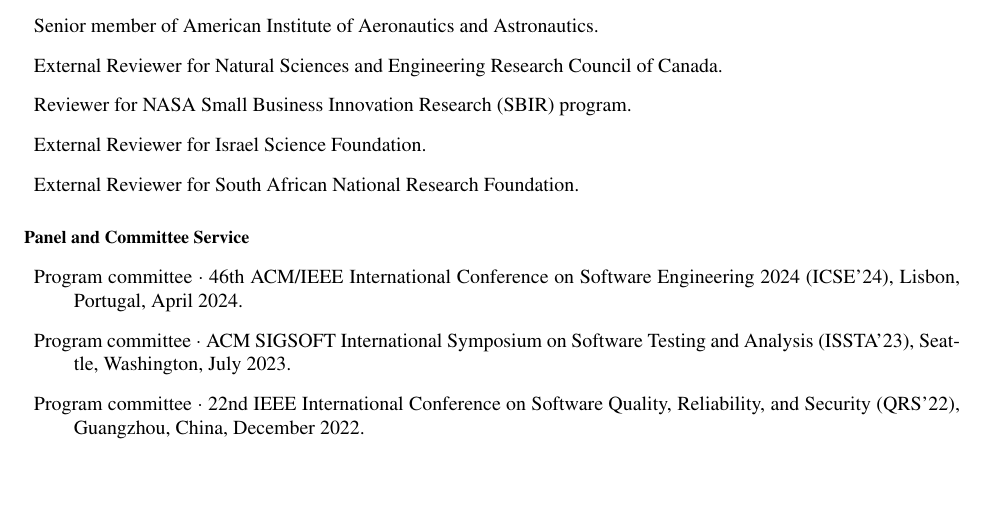
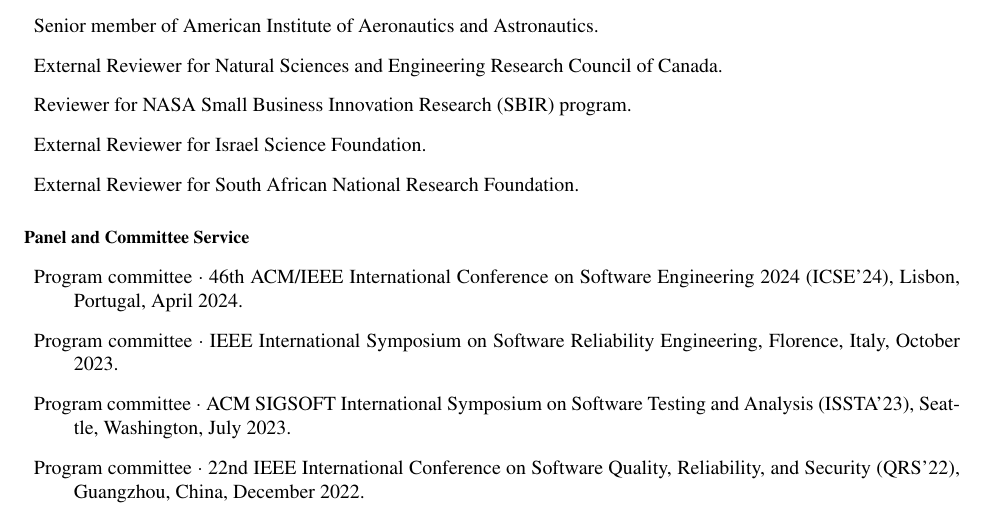
Before and after one commit to agroce/agroce.github.io, a LaTeX CV (CV/cv.tex): part of page 16 of 27, cut so that both start at the same text, the shorter picture padded with empty space. Compiled offline with pdfLaTeX.

Commit message:
issre pc

```diff
--- a/CV/cv.tex
+++ b/CV/cv.tex
@@ -1138,6 +1138,7 @@
 \begin{Panel and Committee Service}
   \item Program committee $\cdot$ 46th ACM/IEEE International Conference on
     Software Engineering 2024 (ICSE'24), Lisbon, Portugal, April 2024.
+\item Program committee $\cdot$ IEEE International Symposium on Software Reliability Engineering, Florence, Italy, October 2023.
 \item Program committee $\cdot$ ACM SIGSOFT International Symposium on Software Testing and Analysis (ISSTA'23), Seattle, Washington, July 2023.
     \item Program committee $\cdot$ 22nd IEEE International Conference
     on Software Quality, Reliability, and Security (QRS'22), Guangzhou, China, December 2022.
```
Also changed, not shown: CV/cv.pdf, cv.pdf.
